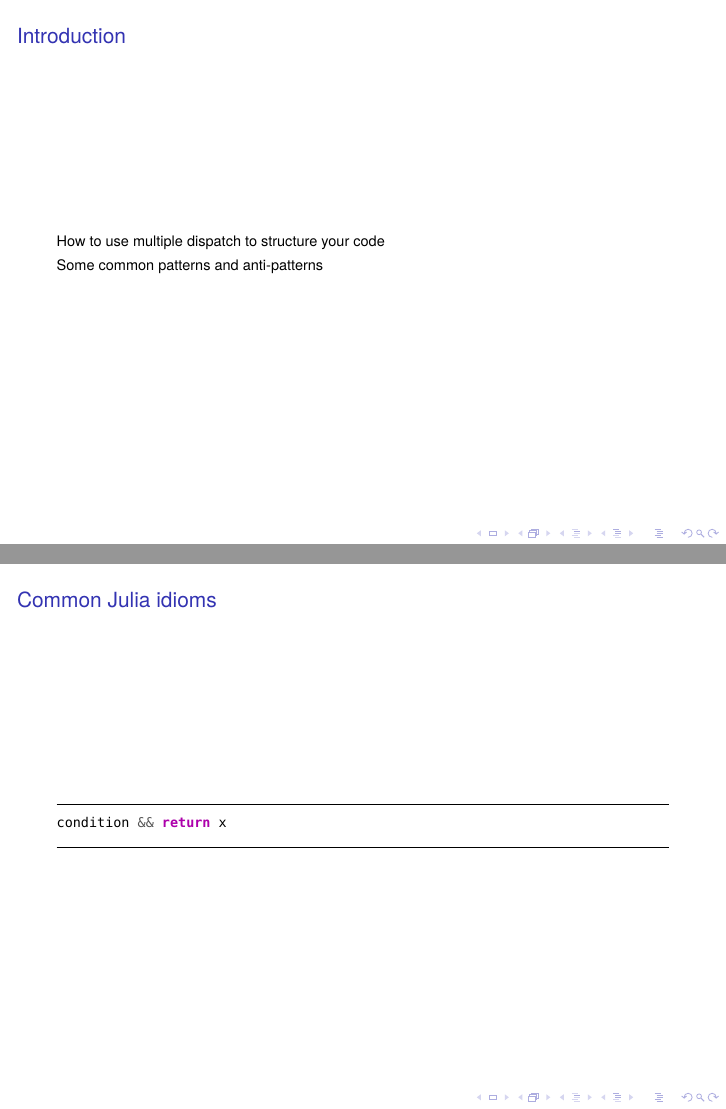
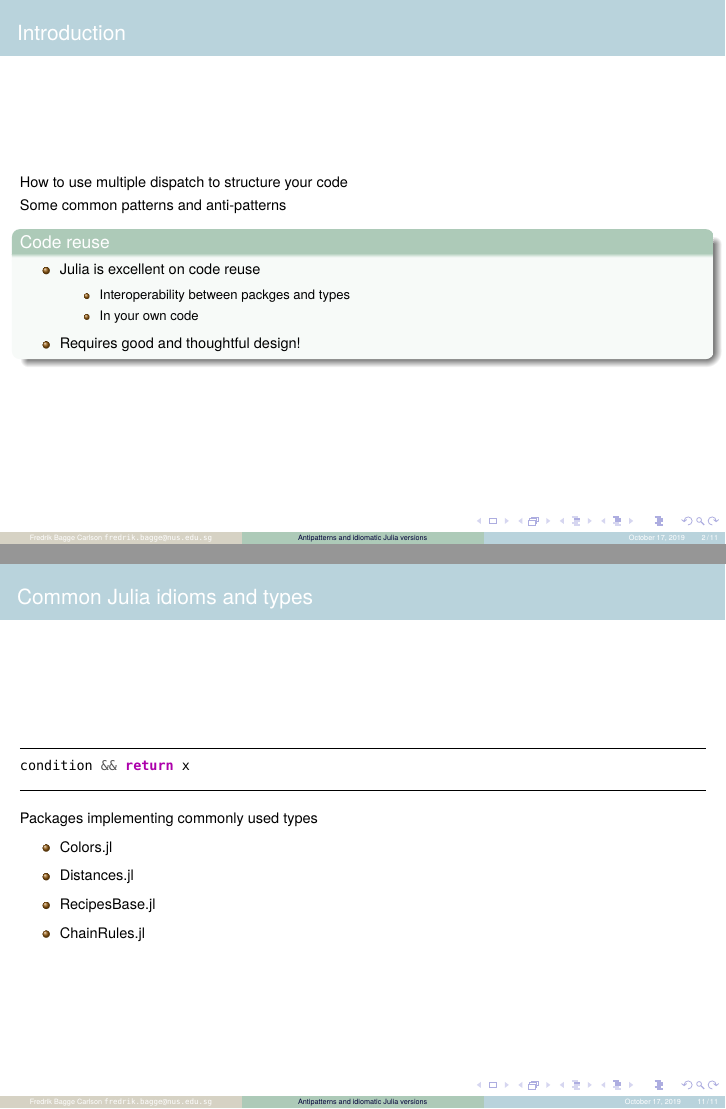
Before and after one commit to mfalt/juliacourse, LaTeX slides (lecture4/presentation_design_patterns.tex, which reads lecture4/contents.tex): pages 2 and 11 of 11 before the commit and pages 3 and 12 of 12 after it, joined at a grey line. The pictures show the PDF file lecture4/presentation_design_patterns.pdf that the author committed with the source.

Commit message:
update pres

```diff
--- a/lecture4/contents.tex
+++ b/lecture4/contents.tex
@@ -10,6 +11,18 @@
     How to use multiple dispatch to structure your code
 
     Some common patterns and anti-patterns
+    \pause
+    \begin{block}{Code reuse}
+        \begin{itemize}
+            \item Julia is excellent on code reuse
+            \begin{itemize}
+                \item Interoperability between packges and types
+                \item In your own code
+            \end{itemize}
+            \item Requires good and thoughtful design!
+        \end{itemize}
+    \end{block}
+
 \end{frame}
 
 
@@ -282,11 +297,20 @@ middle(x::AbstractVector) = x[end÷2]
 
 %====================================================================
 %====================================================================
-\begin{frame}[fragile]{Common Julia idioms}{}
+\begin{frame}[fragile]{Common Julia idioms and types}{}
     \begin{minted}[breaklines,escapeinside=||,mathescape=true, numbersep=3pt, gobble=0, frame=lines, fontsize=\small, framesep=2mm]{julia}
 condition && return x
     \end{minted}
 
+Packages implementing commonly used types
+\begin{itemize}
+    \item Colors.jl
+    \item Distances.jl
+    \item RecipesBase.jl
+    \item ChainRules.jl
+\end{itemize}
+
+
 
 
 \end{frame}
```
Also changed, not shown: lecture4/presentation_design_patterns.tex (+25 -1 lines), lecture4/presentation_design_patterns.pdf, lecture4/contents.tex (13 more changed lines).
